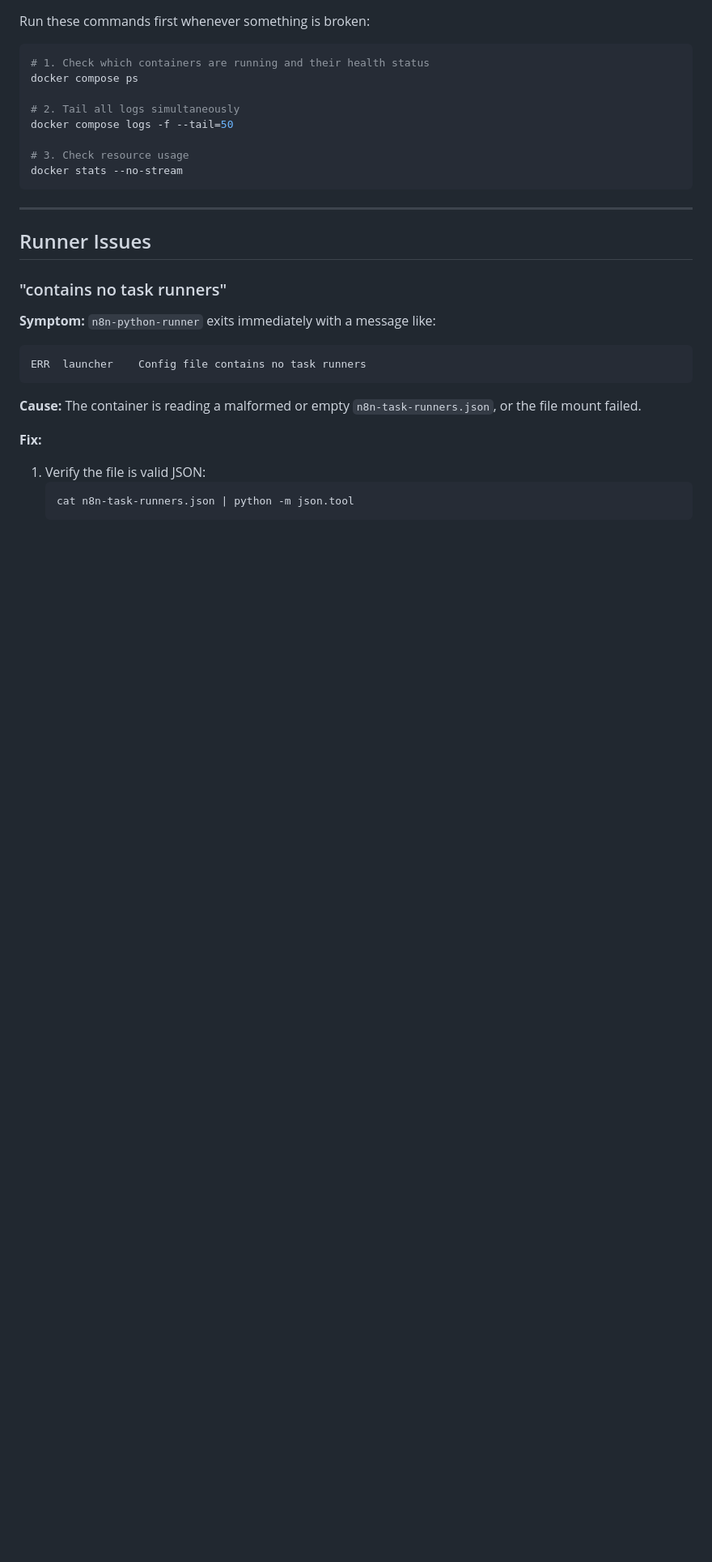
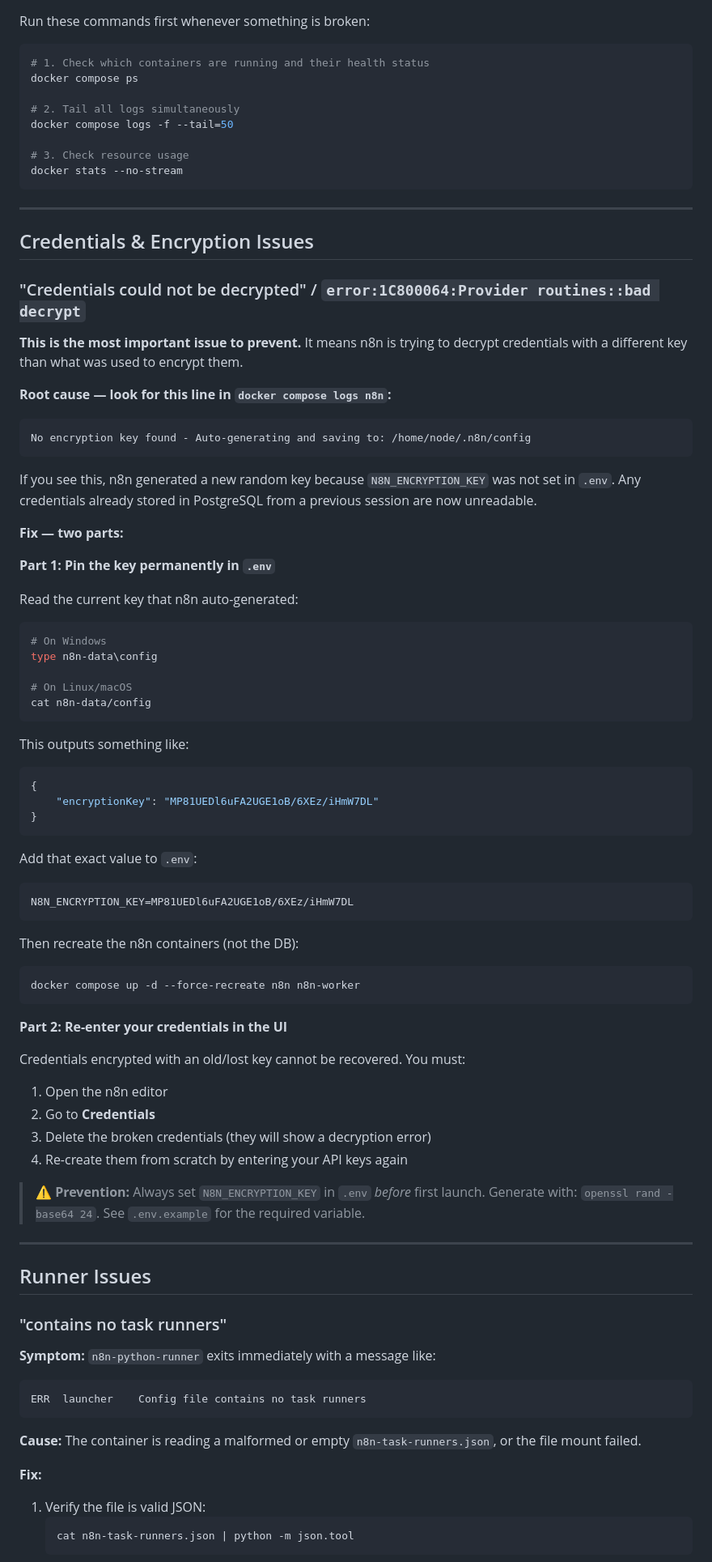
Before and after one commit to Sohila-Khaled-Abbas/n8n-production-queue-setup, a Markdown page: docs/troubleshooting.md, the part around one of its changes. Shown at 81% size. Rendered like a GitHub page; blank space fills up the shorter version.

````diff
--- a/docs/troubleshooting.md
+++ b/docs/troubleshooting.md
@@ -18,6 +18,61 @@ docker compose logs -f --tail=50
 # 3. Check resource usage
 docker stats --no-stream
 ```
+
+---
+
+## Credentials & Encryption Issues
+
+### "Credentials could not be decrypted" / `error:1C800064:Provider routines::bad decrypt`
+
+**This is the most important issue to prevent.** It means n8n is trying to decrypt credentials with a different key than what was used to encrypt them.
+
+**Root cause — look for this line in `docker compose logs n8n`:**
+```
+No encryption key found - Auto-generating and saving to: /home/node/.n8n/config
+```
+
+If you see this, n8n generated a new random key because `N8N_ENCRYPTION_KEY` was not set in `.env`. Any credentials already stored in PostgreSQL from a previous session are now unreadable.
+
+**Fix — two parts:**
+
+**Part 1: Pin the key permanently in `.env`**
+
+Read the current key that n8n auto-generated:
+```bash
+# On Windows
+type n8n-data\config
+
+# On Linux/macOS
+cat n8n-data/config
+```
+
+This outputs something like:
+```json
+{
+    "encryptionKey": "MP81UEDl6uFA2UGE1oB/6XEz/iHmW7DL"
+}
+```
+
+Add that exact value to `.env`:
+```dotenv
+N8N_ENCRYPTION_KEY=MP81UEDl6uFA2UGE1oB/6XEz/iHmW7DL
+```
+
+Then recreate the n8n containers (not the DB):
+```bash
+docker compose up -d --force-recreate n8n n8n-worker
+```
+
+**Part 2: Re-enter your credentials in the UI**
+
+Credentials encrypted with an old/lost key cannot be recovered. You must:
+1. Open the n8n editor
+2. Go to **Credentials**
+3. Delete the broken credentials (they will show a decryption error)
+4. Re-create them from scratch by entering your API keys again
+
+> ⚠️ **Prevention:** Always set `N8N_ENCRYPTION_KEY` in `.env` *before* first launch. Generate with: `openssl rand -base64 24`. See `.env.example` for the required variable.
 
 ---
 
````
Also changed, not shown: other parts of docs/troubleshooting.md (+84 -4 lines).
